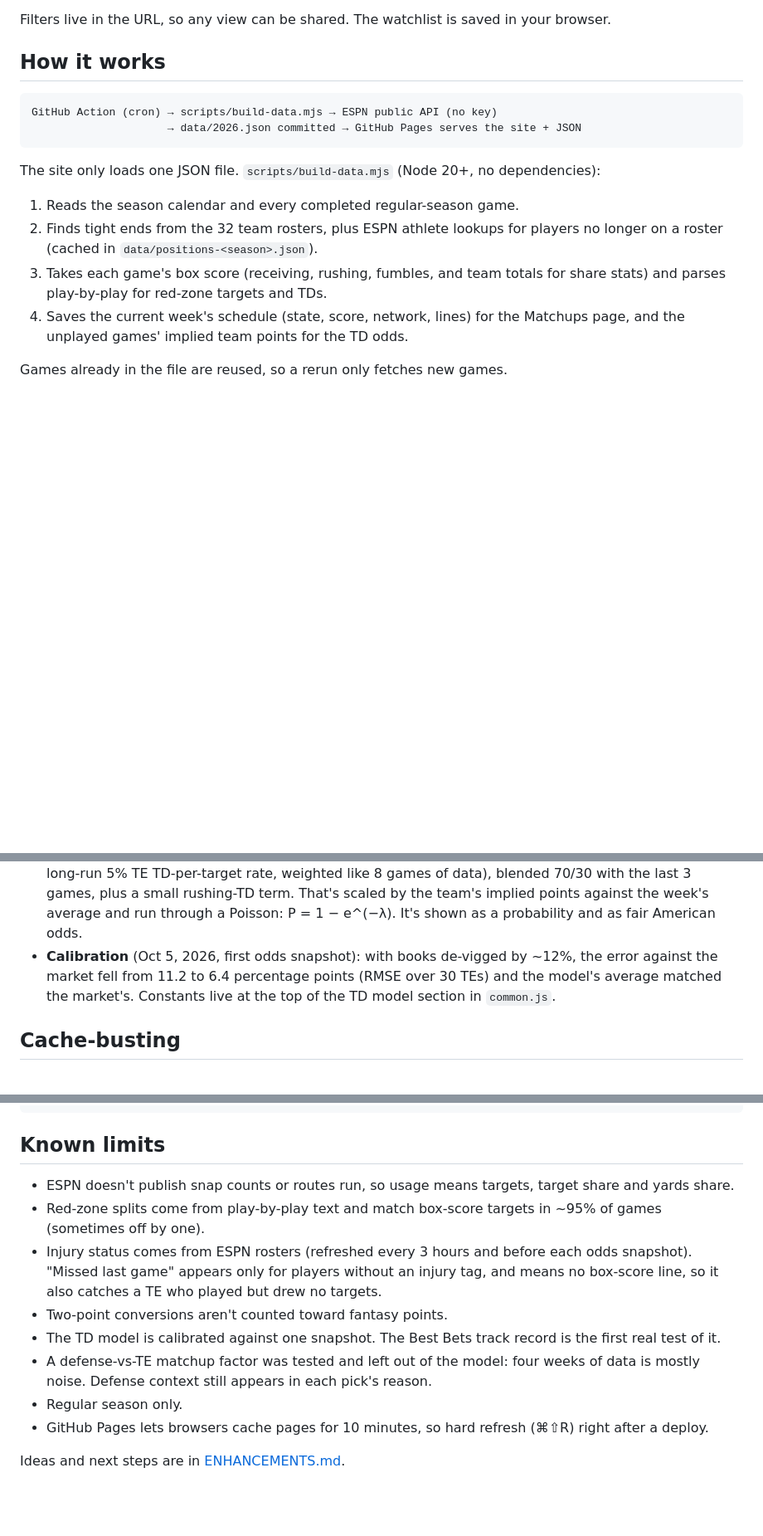
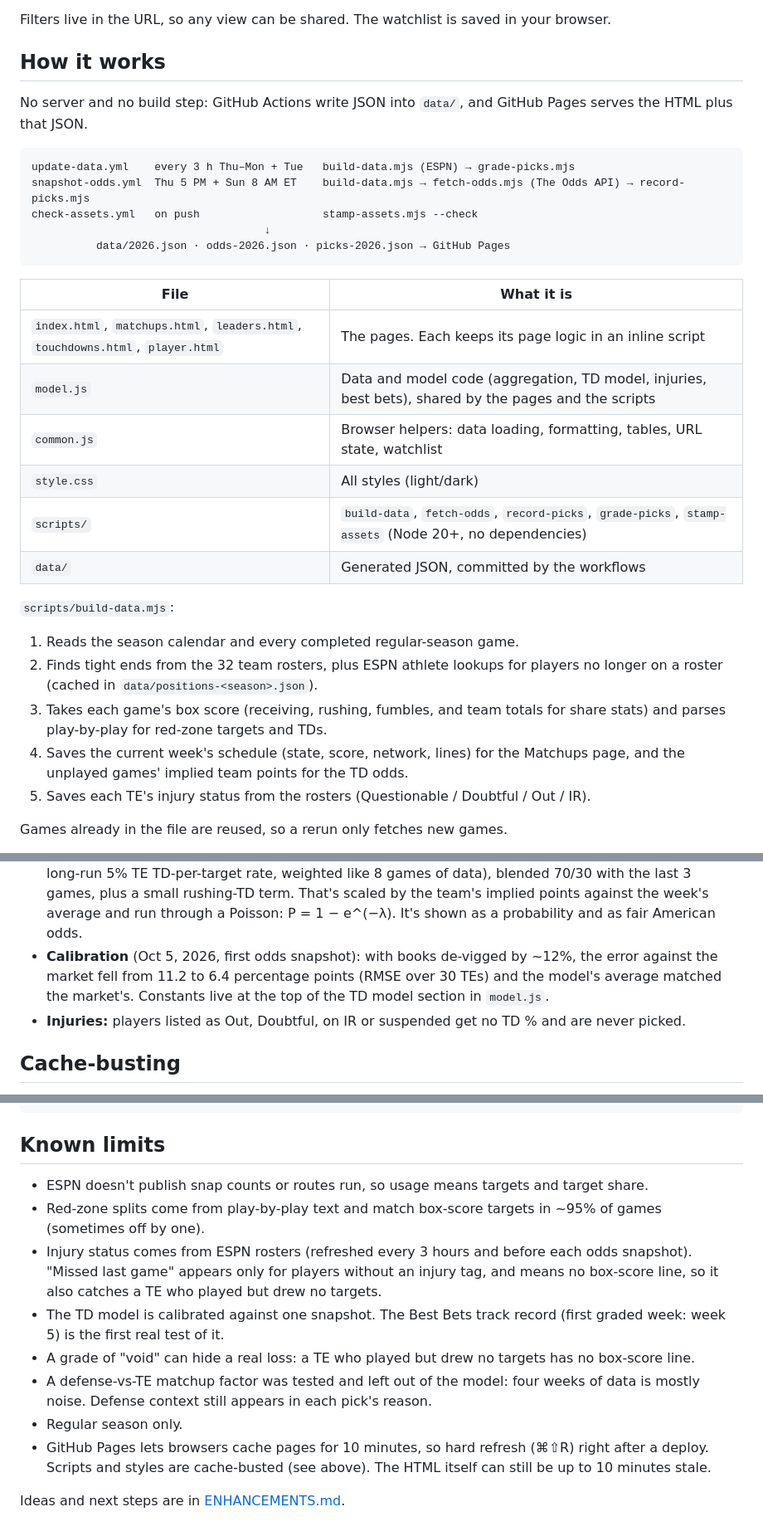
Before and after one commit to mattrudy13/te-tracker, a Markdown page: README.md, 3 parts joined by grey strips. Shown at 83% size. Drawn GitHub-style; blank space fills up the shorter version.

Commit message:
docs: end-of-session refresh of README and CLAUDE.md
Co-Authored-By: Claude Opus 5.5 <noreply@anthropic.com>

````diff
--- a/README.md
+++ b/README.md
@@ -31,12 +31,27 @@ Filters live in the URL, so any view can be shared. The watchlist is saved in yo
 
 ## How it works
 
+No server and no build step: GitHub Actions write JSON into `data/`, and GitHub Pages serves the HTML plus
+that JSON.
+
 ```
-GitHub Action (cron) → scripts/build-data.mjs → ESPN public API (no key)
-                     → data/2026.json committed → GitHub Pages serves the site + JSON
+update-data.yml    every 3 h Thu–Mon + Tue   build-data.mjs (ESPN) → grade-picks.mjs
+snapshot-odds.yml  Thu 5 PM + Sun 8 AM ET    build-data.mjs → fetch-odds.mjs (The Odds API) → record-picks.mjs
+check-assets.yml   on push                   stamp-assets.mjs --check
+                                    ↓
+          data/2026.json · odds-2026.json · picks-2026.json → GitHub Pages
 ```
 
-The site only loads one JSON file. `scripts/build-data.mjs` (Node 20+, no dependencies):
+| File | What it is |
+|---|---|
+| `index.html`, `matchups.html`, `leaders.html`, `touchdowns.html`, `player.html` | The pages. Each keeps its page logic in an inline script |
+| `model.js` | Data and model code (aggregation, TD model, injuries, best bets), shared by the pages and the scripts |
+| `common.js` | Browser helpers: data loading, formatting, tables, URL state, watchlist |
+| `style.css` | All styles (light/dark) |
+| `scripts/` | `build-data`, `fetch-odds`, `record-picks`, `grade-picks`, `stamp-assets` (Node 20+, no dependencies) |
+| `data/` | Generated JSON, committed by the workflows |
+
+`scripts/build-data.mjs`:
 
 1. Reads the season calendar and every completed regular-season game.
 2. Finds tight ends from the 32 team rosters, plus ESPN athlete lookups for players no longer
@@ -45,6 +60,7 @@ The site only loads one JSON file. `scripts/build-data.mjs` (Node 20+, no depend
    parses play-by-play for red-zone targets and TDs.
 4. Saves the current week's schedule (state, score, network, lines) for the Matchups page, and the
    unplayed games' implied team points for the TD odds.
+5. Saves each TE's injury status from the rosters (Questionable / Doubtful / Out / IR).
 
 Games already in the file are reused, so a rerun only fetches new games.
 
@@ -112,7 +129,8 @@ Action computes exactly what the page shows.
   and run through a Poisson: P = 1 − e^(−λ). It's shown as a probability and as fair American odds.
 - **Calibration** (Oct 5, 2026, first odds snapshot): with books de-vigged by ~12%, the error against the
   market fell from 11.2 to 6.4 percentage points (RMSE over 30 TEs) and the model's average matched the
-  market's. Constants live at the top of the TD model section in `common.js`.
+  market's. Constants live at the top of the TD model section in `model.js`.
+- **Injuries:** players listed as Out, Doubtful, on IR or suspended get no TD % and are never picked.
 
 ## Cache-busting
 
@@ -130,17 +148,19 @@ python3 -m http.server 8000          # then open http://localhost:8000
 
 ## Known limits
 
-- ESPN doesn't publish snap counts or routes run, so usage means targets, target share and yards share.
+- ESPN doesn't publish snap counts or routes run, so usage means targets and target share.
 - Red-zone splits come from play-by-play text and match box-score targets in ~95% of games
   (sometimes off by one).
 - Injury status comes from ESPN rosters (refreshed every 3 hours and before each odds snapshot). "Missed last game"
   appears only for players without an injury tag, and means no box-score line, so it also catches a TE who
   played but drew no targets.
-- Two-point conversions aren't counted toward fantasy points.
-- The TD model is calibrated against one snapshot. The Best Bets track record is the first real test of it.
+- The TD model is calibrated against one snapshot. The Best Bets track record (first graded week: week 5)
+  is the first real test of it.
+- A grade of "void" can hide a real loss: a TE who played but drew no targets has no box-score line.
 - A defense-vs-TE matchup factor was tested and left out of the model: four weeks of data is mostly noise.
   Defense context still appears in each pick's reason.
 - Regular season only.
-- GitHub Pages lets browsers cache pages for 10 minutes, so hard refresh (⌘⇧R) right after a deploy.
+- GitHub Pages lets browsers cache pages for 10 minutes, so hard refresh (⌘⇧R) right after a deploy. Scripts
+  and styles are cache-busted (see above). The HTML itself can still be up to 10 minutes stale.
 
 Ideas and next steps are in [ENHANCEMENTS.md](ENHANCEMENTS.md).
````
Also changed, not shown: other parts of README.md (+5 -4 lines), CLAUDE.md (+29 -16 lines).
